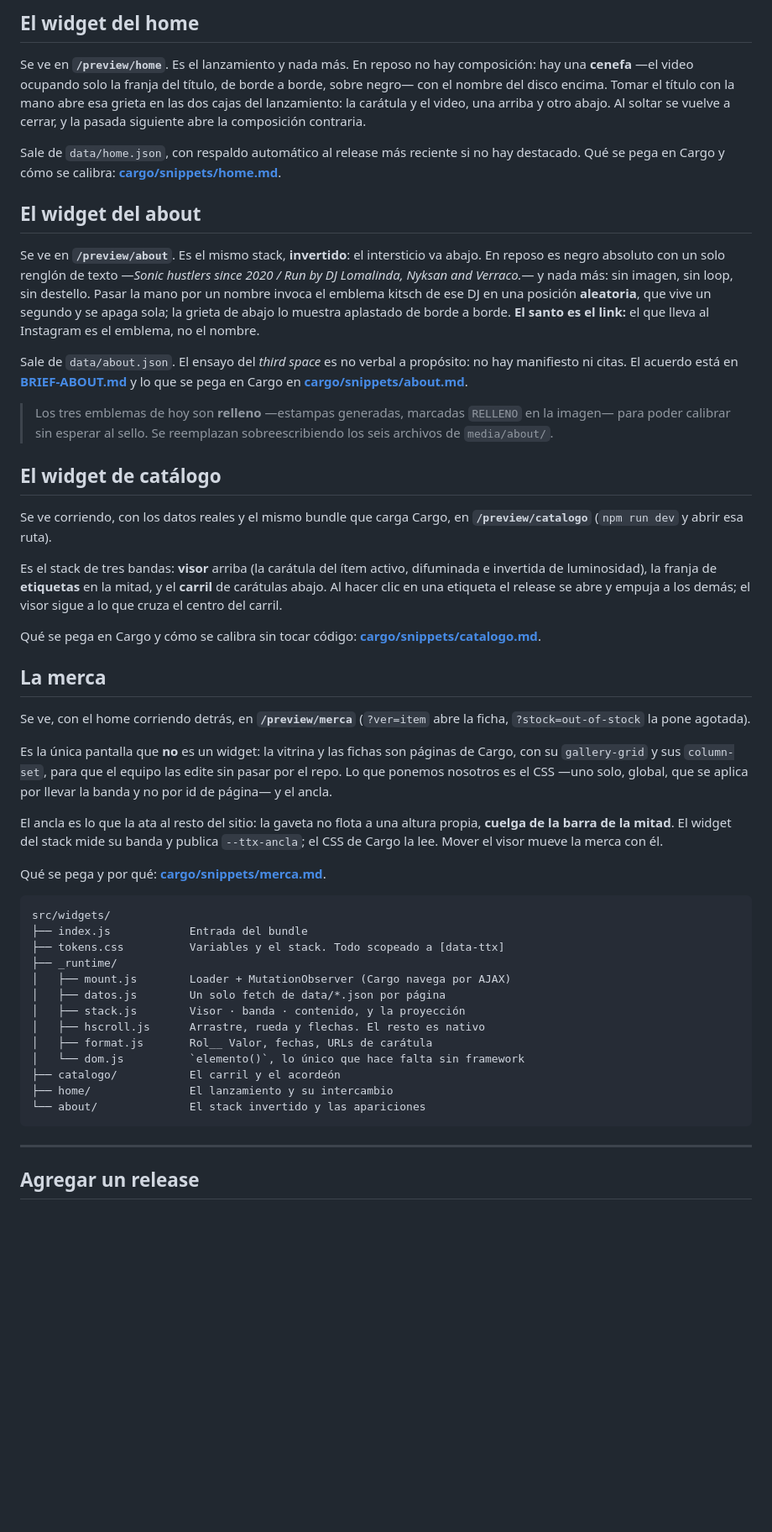
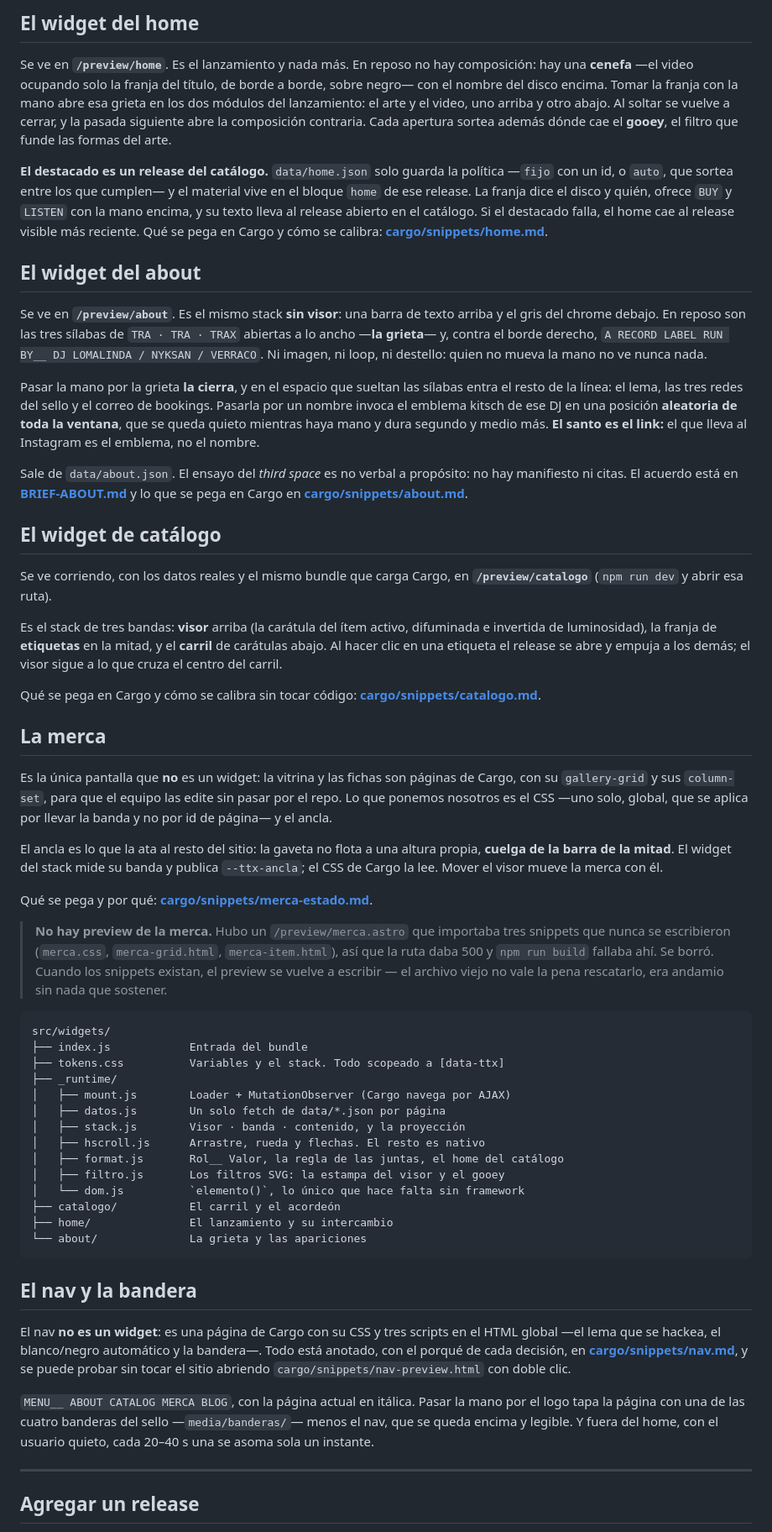
Before and after one commit to j-mamanche/tratratrax-web, a Markdown page: README.md, the part around one of its changes. Shown at 84% size. Rendered like a GitHub page; blank space fills up the shorter version.

````diff
--- a/README.md
+++ b/README.md
@@ -33,32 +33,38 @@ npm run dev        # abre el tablero de datos en localhost:4321
 
 Se ve en **`/preview/home`**. Es el lanzamiento y nada más. En reposo no hay
 composición: hay una **cenefa** —el video ocupando solo la franja del título, de
-borde a borde, sobre negro— con el nombre del disco encima. Tomar el título con
-la mano abre esa grieta en las dos cajas del lanzamiento: la carátula y el
-video, una arriba y otro abajo. Al soltar se vuelve a cerrar, y la pasada
-siguiente abre la composición contraria.
+borde a borde, sobre negro— con el nombre del disco encima. Tomar la franja con
+la mano abre esa grieta en los dos módulos del lanzamiento: el arte y el video,
+uno arriba y otro abajo. Al soltar se vuelve a cerrar, y la pasada siguiente
+abre la composición contraria. Cada apertura sortea además dónde cae el
+**gooey**, el filtro que funde las formas del arte.
 
-Sale de `data/home.json`, con respaldo automático al release más reciente si no
-hay destacado. Qué se pega en Cargo y cómo se calibra:
+**El destacado es un release del catálogo.** `data/home.json` solo guarda la
+política —`fijo` con un id, o `auto`, que sortea entre los que cumplen— y el
+material vive en el bloque `home` de ese release. La franja dice el disco y
+quién, ofrece `BUY` y `LISTEN` con la mano encima, y su texto lleva al release
+abierto en el catálogo. Si el destacado falla, el home cae al release visible
+más reciente. Qué se pega en Cargo y cómo se calibra:
 **[cargo/snippets/home.md](cargo/snippets/home.md)**.
 
 ## El widget del about
 
-Se ve en **`/preview/about`**. Es el mismo stack, **invertido**: el intersticio
-va abajo. En reposo es negro absoluto con un solo renglón de texto —*Sonic
-hustlers since 2020 / Run by DJ Lomalinda, Nyksan and Verraco.*— y nada más: sin
-imagen, sin loop, sin destello. Pasar la mano por un nombre invoca el emblema
-kitsch de ese DJ en una posición **aleatoria**, que vive un segundo y se apaga
-sola; la grieta de abajo lo muestra aplastado de borde a borde. **El santo es el
-link:** el que lleva al Instagram es el emblema, no el nombre.
+Se ve en **`/preview/about`**. Es el mismo stack **sin visor**: una barra de
+texto arriba y el gris del chrome debajo. En reposo son las tres sílabas de
+`TRA · TRA · TRAX` abiertas a lo ancho —**la grieta**— y, contra el borde
+derecho, `A RECORD LABEL RUN BY__ DJ LOMALINDA / NYKSAN / VERRACO`. Ni imagen,
+ni loop, ni destello: quien no mueva la mano no ve nunca nada.
+
+Pasar la mano por la grieta **la cierra**, y en el espacio que sueltan las
+sílabas entra el resto de la línea: el lema, las tres redes del sello y el
+correo de bookings. Pasarla por un nombre invoca el emblema kitsch de ese DJ en
+una posición **aleatoria de toda la ventana**, que se queda quieto mientras haya
+mano y dura segundo y medio más. **El santo es el link:** el que lleva al
+Instagram es el emblema, no el nombre.
 
 Sale de `data/about.json`. El ensayo del *third space* es no verbal a propósito:
 no hay manifiesto ni citas. El acuerdo está en **[BRIEF-ABOUT.md](BRIEF-ABOUT.md)**
 y lo que se pega en Cargo en **[cargo/snippets/about.md](cargo/snippets/about.md)**.
-
-> Los tres emblemas de hoy son **relleno** —estampas generadas, marcadas
-> `RELLENO` en la imagen— para poder calibrar sin esperar al sello. Se
-> reemplazan sobreescribiendo los seis archivos de `media/about/`.
 
 ## El widget de catálogo
 
@@ -76,9 +82,6 @@ Qué se pega en Cargo y cómo se calibra sin tocar código:
 
 ## La merca
 
-Se ve, con el home corriendo detrás, en **`/preview/merca`** (`?ver=item`
-abre la ficha, `?stock=out-of-stock` la pone agotada).
-
 Es la única pantalla que **no** es un widget: la vitrina y las fichas son
 páginas de Cargo, con su `gallery-grid` y sus `column-set`, para que el
 equipo las edite sin pasar por el repo. Lo que ponemos nosotros es el CSS
@@ -90,7 +93,13 @@ propia, **cuelga de la barra de la mitad**. El widget del stack mide su banda
 y publica `--ttx-ancla`; el CSS de Cargo la lee. Mover el visor mueve la
 merca con él.
 
-Qué se pega y por qué: **[cargo/snippets/merca.md](cargo/snippets/merca.md)**.
+Qué se pega y por qué: **[cargo/snippets/merca-estado.md](cargo/snippets/merca-estado.md)**.
+
+> **No hay preview de la merca.** Hubo un `/preview/merca.astro` que importaba
+> tres snippets que nunca se escribieron (`merca.css`, `merca-grid.html`,
+> `merca-item.html`), así que la ruta daba 500 y `npm run build` fallaba ahí.
+> Se borró. Cuando los snippets existan, el preview se vuelve a escribir — el
+> archivo viejo no vale la pena rescatarlo, era andamio sin nada que sostener.
 
 ```
 src/widgets/
@@ -101,12 +110,26 @@ src/widgets/
 │   ├── datos.js        Un solo fetch de data/*.json por página
 │   ├── stack.js        Visor · banda · contenido, y la proyección
 │   ├── hscroll.js      Arrastre, rueda y flechas. El resto es nativo
-│   ├── format.js       Rol__ Valor, fechas, URLs de carátula
+│   ├── format.js       Rol__ Valor, la regla de las juntas, el home del catálogo
+│   ├── filtro.js       Los filtros SVG: la estampa del visor y el gooey
 │   └── dom.js          `elemento()`, lo único que hace falta sin framework
 ├── catalogo/           El carril y el acordeón
 ├── home/               El lanzamiento y su intercambio
-└── about/              El stack invertido y las apariciones
+└── about/              La grieta y las apariciones
 ```
+
+## El nav y la bandera
+
+El nav **no es un widget**: es una página de Cargo con su CSS y tres scripts en
+el HTML global —el lema que se hackea, el blanco/negro automático y la bandera—.
+Todo está anotado, con el porqué de cada decisión, en
+**[cargo/snippets/nav.md](cargo/snippets/nav.md)**, y se puede probar sin tocar
+el sitio abriendo `cargo/snippets/nav-preview.html` con doble clic.
+
+`MENU__ ABOUT CATALOG MERCA BLOG`, con la página actual en itálica. Pasar la
+mano por el logo tapa la página con una de las cuatro banderas del sello
+—`media/banderas/`— menos el nav, que se queda encima y legible. Y fuera del
+home, con el usuario quieto, cada 20–40 s una se asoma sola un instante.
 
 ---
 
````
Also changed, not shown: other parts of README.md (+10 -7 lines), CLAUDE.md (+14 -7 lines), PENDIENTES-SELLO.md (added, +124 -0 lines).
